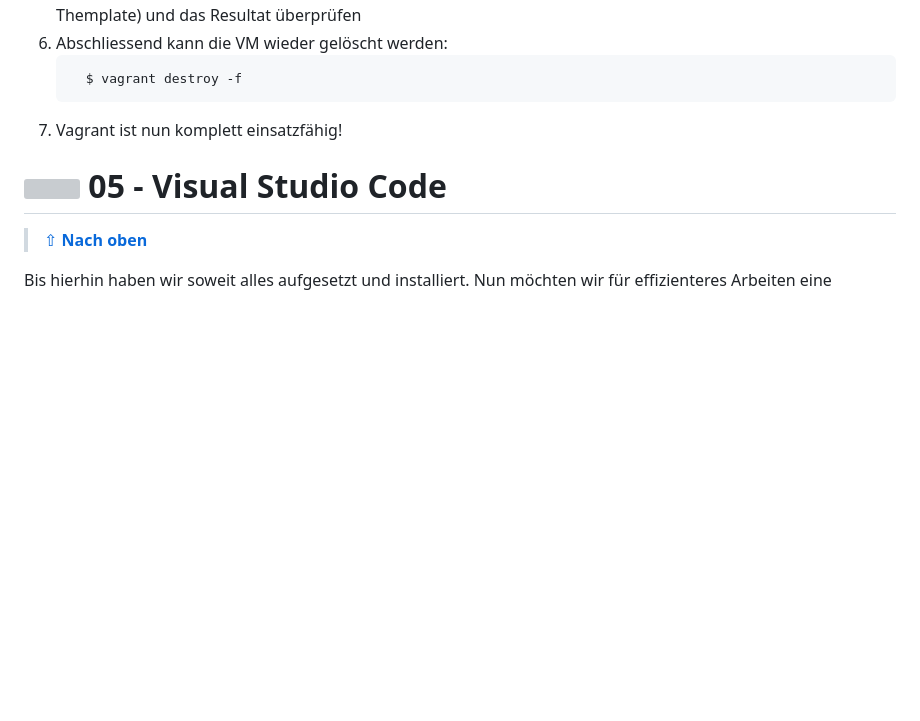
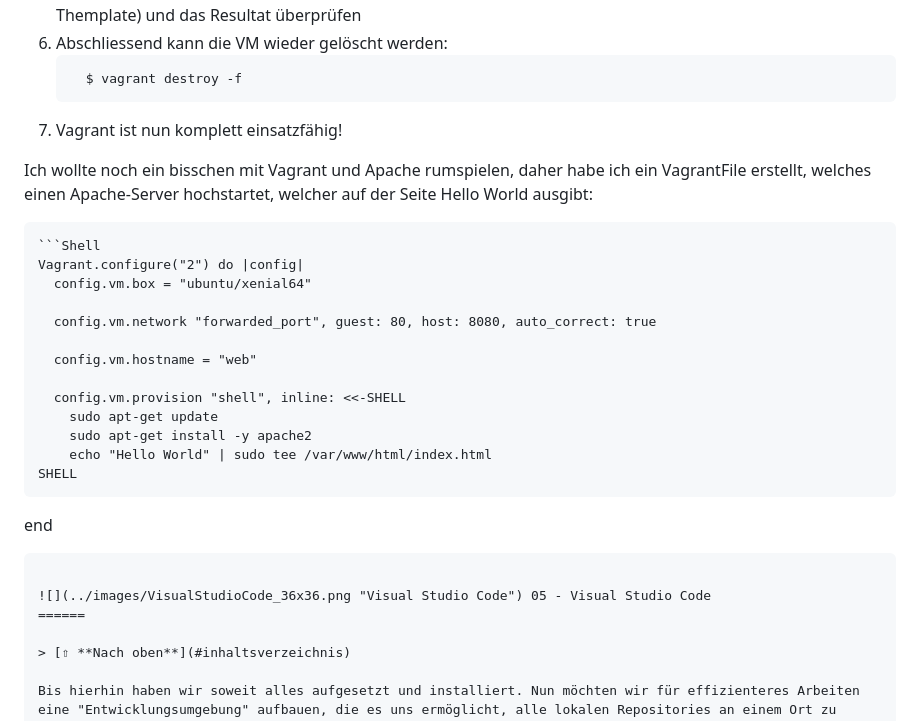
Before and after one commit to philipphotz/M300-Services, a Markdown page: 10-Toolumgebung/README.md, the part around the change. GitHub-like rendering; blank space fills up the shorter version; grey boxes are pictures that could not be loaded.

Commit message:
6th commit

````diff
--- a/10-Toolumgebung/README.md
+++ b/10-Toolumgebung/README.md
@@ -409,6 +409,24 @@ Nachfolgend wird die VM mit einem bereits abgeänderten File bzw. VM aus dem M30
     ```
 7. Vagrant ist nun komplett einsatzfähig!
 
+Ich wollte noch ein bisschen mit Vagrant und Apache rumspielen, daher habe ich ein VagrantFile erstellt, welches einen Apache-Server hochstartet, welcher auf der Seite Hello World ausgibt:
+
+    ```Shell
+    Vagrant.configure("2") do |config|
+      config.vm.box = "ubuntu/xenial64"
+
+      config.vm.network "forwarded_port", guest: 80, host: 8080, auto_correct: true
+
+      config.vm.hostname = "web"
+
+      config.vm.provision "shell", inline: <<-SHELL
+        sudo apt-get update
+        sudo apt-get install -y apache2
+        echo "Hello World" | sudo tee /var/www/html/index.html
+    SHELL
+  end
+  ```
+
 ![](../images/VisualStudioCode_36x36.png "Visual Studio Code") 05 - Visual Studio Code
 ======
 
````
Also changed, not shown: 25-Sicherheit/README.md (+1 -1 lines).
